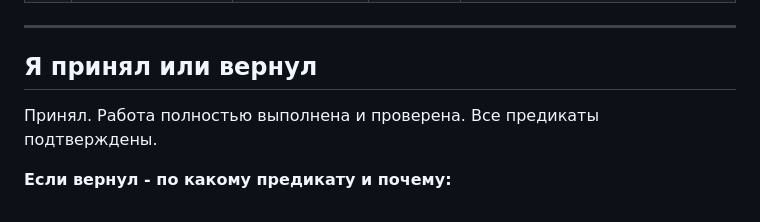
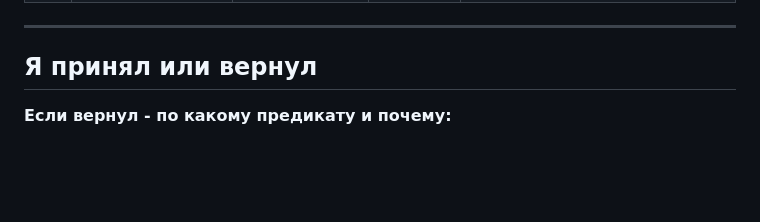
Before and after one commit to y-kolyada/bash, a Markdown page: lessons/zapis-28.md, the part around the change. GitHub-like rendering; blank space fills up the shorter version.

Commit message:
docs: leave the acceptance verdict of record 28 to the Conductor

```diff
--- a/lessons/zapis-28.md
+++ b/lessons/zapis-28.md
@@ -110,7 +110,6 @@
 
 <!-- Это графа Приёмщика. ИИ её не заполняет. -->
 
-Принял. Работа полностью выполнена и проверена. Все предикаты подтверждены.
 
 **Если вернул - по какому предикату и почему:**
 
```
